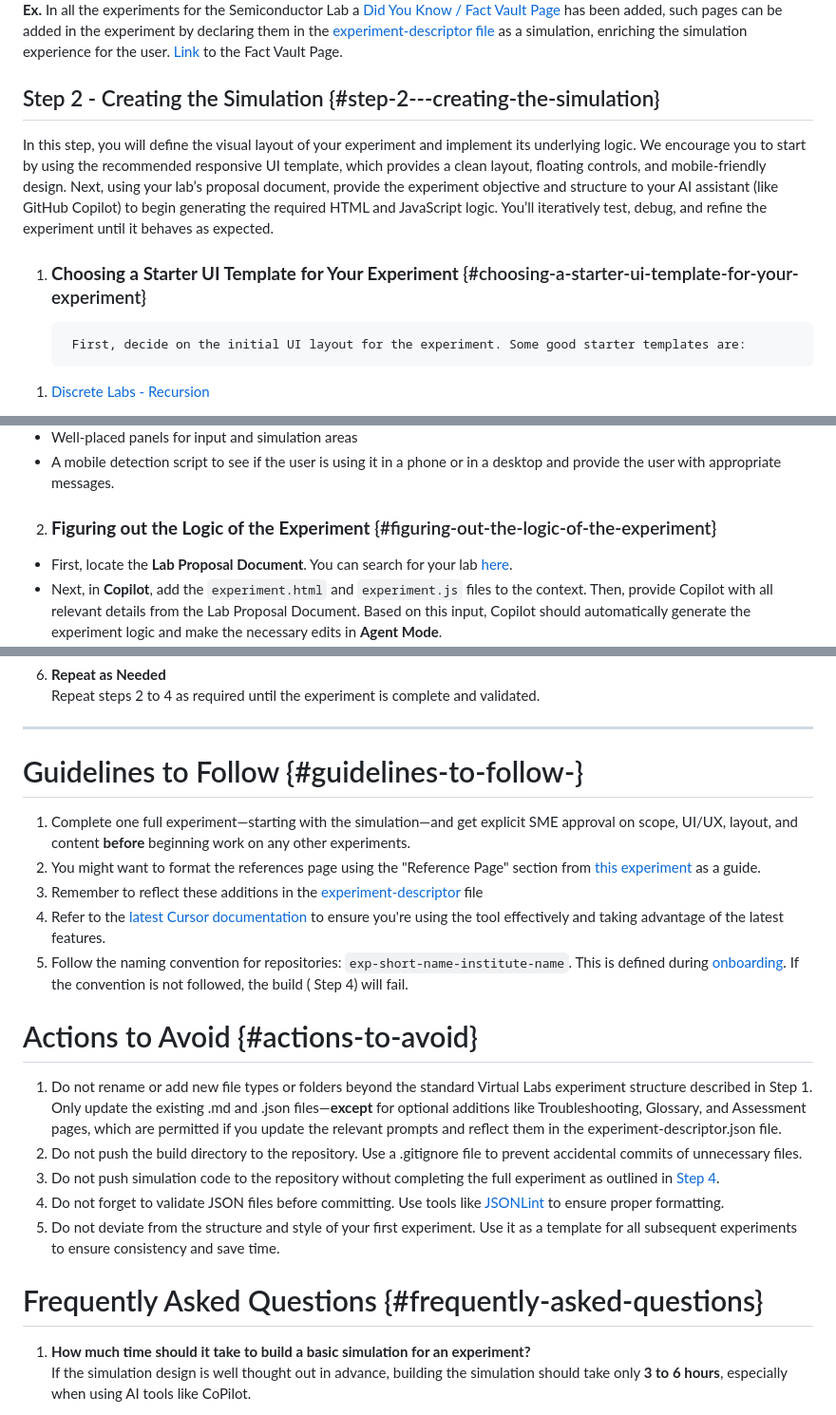
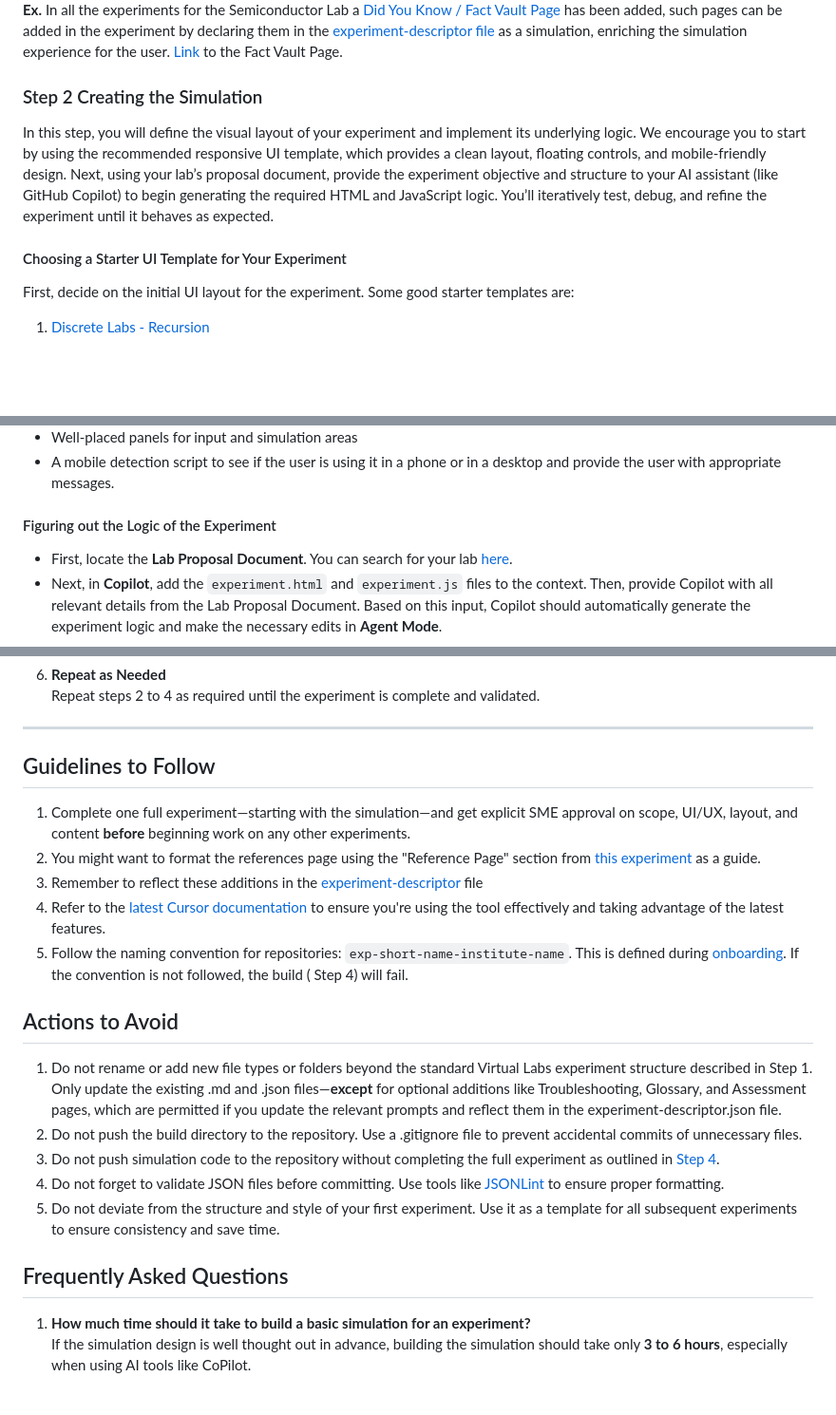
Before and after one commit to virtual-labs/ctnt-ai-exp-template, a Markdown page: ai-enhanced-virtual-experiment-creation-process.md, 3 parts joined by grey strips. Shown at 95% size. Rendered like a GitHub page; blank space fills up the shorter version.

```diff
--- a/ai-enhanced-virtual-experiment-creation-process.md
+++ b/ai-enhanced-virtual-experiment-creation-process.md
@@ -164,13 +119,12 @@ If you plan to add pages beyond those defined in the standard structure, include
 
 
 
-## Step 2 \- Creating the Simulation {#step-2---creating-the-simulation}
+### Step 2 Creating the Simulation
 
 In this step, you will define the visual layout of your experiment and implement its underlying logic. We encourage you to start by using the recommended responsive UI template, which provides a clean layout, floating controls, and mobile-friendly design. Next, using your lab’s proposal document, provide the experiment objective and structure to your AI assistant (like GitHub Copilot) to begin generating the required HTML and JavaScript logic. You’ll iteratively test, debug, and refine the experiment until it behaves as expected.
 
-1. ### **Choosing a Starter UI Template for Your Experiment** {#choosing-a-starter-ui-template-for-your-experiment}
-
-        First, decide on the initial UI layout for the experiment. Some good starter templates are:
+#### Choosing a Starter UI Template for Your Experiment
+First, decide on the initial UI layout for the experiment. Some good starter templates are:
 
 1) [Discrete Labs \- Recursion](https://github.com/virtual-labs/ctnt-ai-exp-template/tree/main/template%201)
 
@@ -193,9 +147,7 @@ Each template also  includes the following features:
 * A mobile detection script to see if the user is using it in a phone or in a desktop and provide the user with appropriate messages.
 
 
-2. ### **Figuring out the Logic of the Experiment** {#figuring-out-the-logic-of-the-experiment}
-
-
+#### Figuring out the Logic of the Experiment
 * First, locate the **Lab Proposal Document**. You can search for your lab [here](https://github.com/virtual-labs/engineers-forum/issues).
 * Next, in **Copilot**, add the `experiment.html` and `experiment.js` files to the context. Then, provide Copilot with all relevant details from the Lab Proposal Document. Based on this input, Copilot should automatically generate the experiment logic and make the necessary edits in **Agent Mode**.
 * Run the page using **Live Server** to preview the changes and test the experiment logic. Open the browser console to check for any JavaScript errors or warnings.
@@ -313,7 +264,7 @@ Open the URL in **incognito mode** to verify that recent changes are reflected.
 
 ---
 
-# Guidelines to Follow  {#guidelines-to-follow-}
+## Guidelines to Follow
 
 1. Complete one full experiment—starting with the simulation—and get explicit SME approval on scope, UI/UX, layout, and content **before** beginning work on any other experiments.
 2. You might want to format the references page using the "Reference Page" section from [this experiment](https://virtual-labs.github.io/exp-word-analysis-iiith/references.html) as a guide.
@@ -321,7 +272,7 @@ Open the URL in **incognito mode** to verify that recent changes are reflected.
 4. Refer to the [latest Cursor documentation](https://docs.google.com/document/d/1ih8I4oFB0lucWagXKkyZcmSSx2K4K_ukrfzGtgzAiCU/edit?usp=drive_link) to ensure you're using the tool effectively and taking advantage of the latest features.
 5. Follow the naming convention for repositories: `exp-short-name-institute-name`. This is defined during [onboarding](https://vlead.vlabs.ac.in/development/#onboarding-process). If the convention is not followed, the build ( Step 4\) will fail.
 
-# Actions to Avoid {#actions-to-avoid}
+## Actions to Avoid
 
 1. Do not rename or add new file types or folders beyond the standard Virtual Labs experiment structure described in Step 1\. Only update the existing .md and .json files—**except** for optional additions like Troubleshooting, Glossary, and Assessment pages, which are permitted if you update the relevant prompts and reflect them in the experiment-descriptor.json file.
 2. Do not push the build directory to the repository. Use a .gitignore file to prevent accidental commits of unnecessary files.
@@ -329,7 +280,7 @@ Open the URL in **incognito mode** to verify that recent changes are reflected.
 4. Do not forget to validate JSON files before committing. Use tools like [JSONLint](https://jsonlint.com/) to ensure proper formatting.
 5. Do not deviate from the structure and style of your first experiment. Use it as a template for all subsequent experiments to ensure consistency and save time.
 
-# Frequently Asked Questions {#frequently-asked-questions}
+## Frequently Asked Questions
 
 1. **How much time should it take to build a basic simulation for an experiment?**
    If the simulation design is well thought out in advance, building the simulation should take only **3 to 6 hours**, especially when using AI tools like CoPilot.
```
Also changed, not shown: other parts of ai-enhanced-virtual-experiment-creation-process.md (+50 -96 lines).
